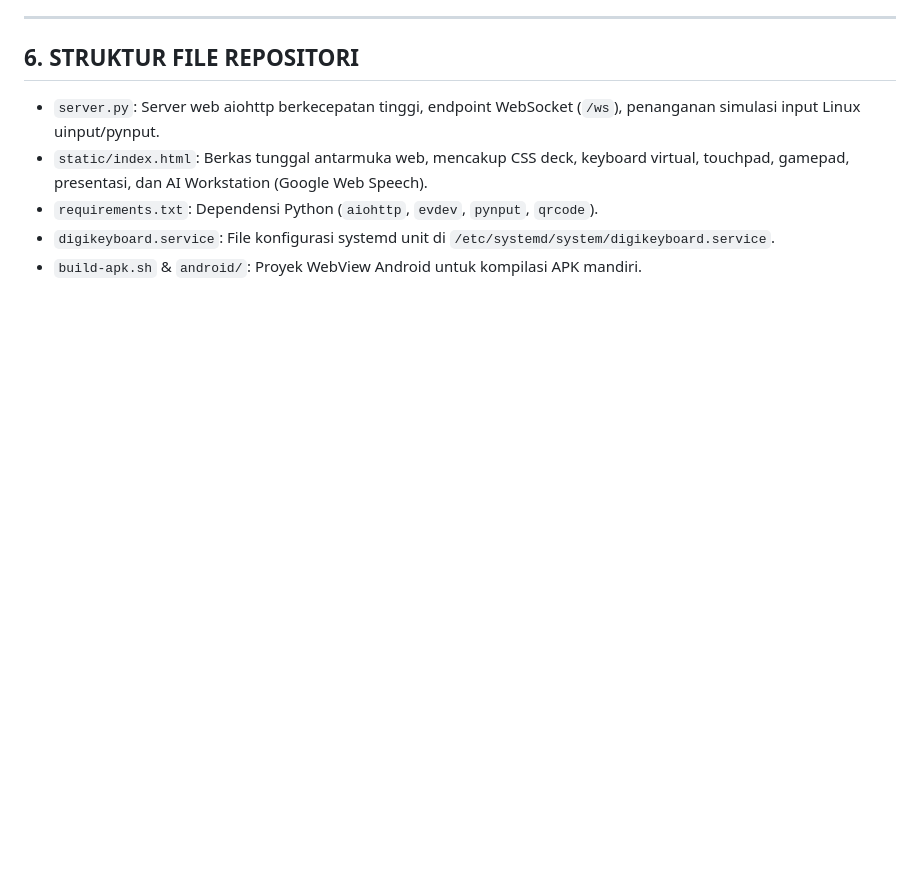
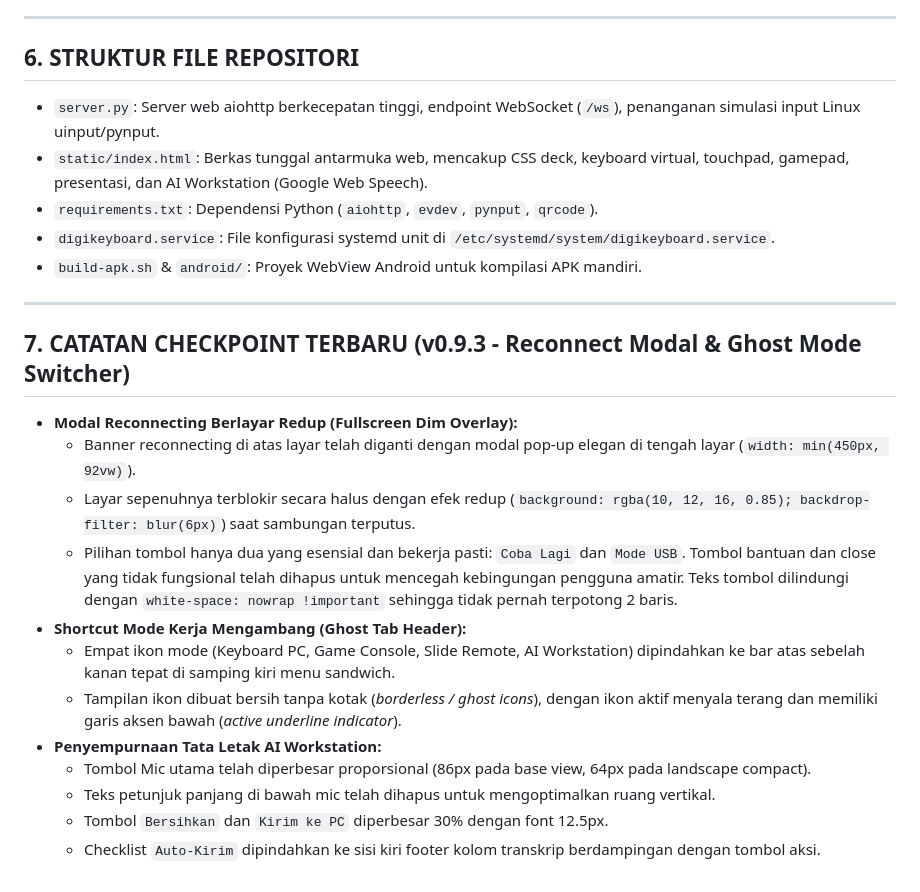
Before and after one commit to ninozoelfikar/DigiSmartDeck, a Markdown page: PROJECT_CONTEXT.md, the part around the change. Drawn GitHub-style; blank space fills up the shorter version.

Commit message:
docs: update PROJECT_CONTEXT.md with checkpoint v0.9.3

```diff
--- a/PROJECT_CONTEXT.md
+++ b/PROJECT_CONTEXT.md
@@ -98,3 +98,19 @@ Berdasarkan uji coba langsung dan instruksi pengguna:
 - `requirements.txt`: Dependensi Python (`aiohttp`, `evdev`, `pynput`, `qrcode`).
 - `digikeyboard.service`: File konfigurasi systemd unit di `/etc/systemd/system/digikeyboard.service`.
 - `build-apk.sh` & `android/`: Proyek WebView Android untuk kompilasi APK mandiri.
+
+---
+
+## 7. CATATAN CHECKPOINT TERBARU (v0.9.3 - Reconnect Modal & Ghost Mode Switcher)
+- **Modal Reconnecting Berlayar Redup (Fullscreen Dim Overlay):**
+  - Banner reconnecting di atas layar telah diganti dengan modal pop-up elegan di tengah layar (`width: min(450px, 92vw)`).
+  - Layar sepenuhnya terblokir secara halus dengan efek redup (`background: rgba(10, 12, 16, 0.85); backdrop-filter: blur(6px)`) saat sambungan terputus.
+  - Pilihan tombol hanya dua yang esensial dan bekerja pasti: `Coba Lagi` dan `Mode USB`. Tombol bantuan dan close yang tidak fungsional telah dihapus untuk mencegah kebingungan pengguna amatir. Teks tombol dilindungi dengan `white-space: nowrap !important` sehingga tidak pernah terpotong 2 baris.
+- **Shortcut Mode Kerja Mengambang (Ghost Tab Header):**
+  - Empat ikon mode (Keyboard PC, Game Console, Slide Remote, AI Workstation) dipindahkan ke bar atas sebelah kanan tepat di samping kiri menu sandwich.
+  - Tampilan ikon dibuat bersih tanpa kotak (*borderless / ghost icons*), dengan ikon aktif menyala terang dan memiliki garis aksen bawah (*active underline indicator*).
+- **Penyempurnaan Tata Letak AI Workstation:**
+  - Tombol Mic utama telah diperbesar proporsional (86px pada base view, 64px pada landscape compact).
+  - Teks petunjuk panjang di bawah mic telah dihapus untuk mengoptimalkan ruang vertikal.
+  - Tombol `Bersihkan` dan `Kirim ke PC` diperbesar 30% dengan font 12.5px.
+  - Checklist `Auto-Kirim` dipindahkan ke sisi kiri footer kolom transkrip berdampingan dengan tombol aksi.
```
